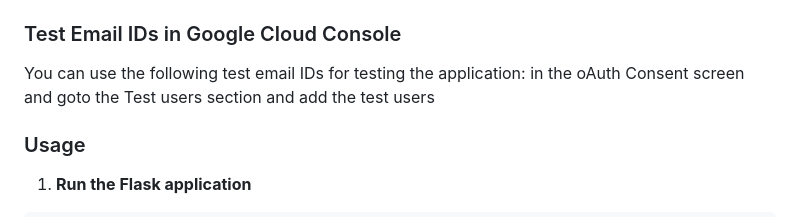
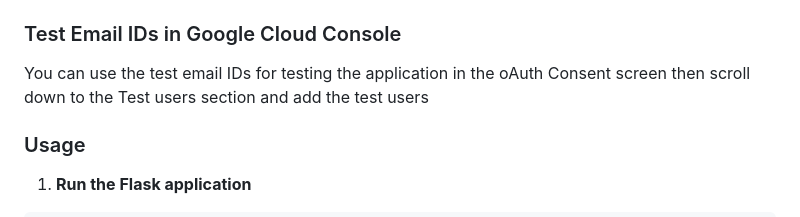
Before and after one commit to marketcalls/flask-gmail-oauth, a Markdown page: README.md, the part around the change. GitHub-like rendering.

```diff
--- a/README.md
+++ b/README.md
@@ -87,9 +87,8 @@ GMAIL_API_SEND_URL=https://www.googleapis.com/gmail/v1/users/me/messages/send
 
 ### Test Email IDs in Google Cloud Console
 
-You can use the following test email IDs for testing the application:
-in the oAuth Consent screen and goto the Test users section and add
-the test users
+You can use the  test email IDs for testing the application in the oAuth Consent screen then
+scroll down to the Test users section and add the test users
 
 ### Usage
 
```
